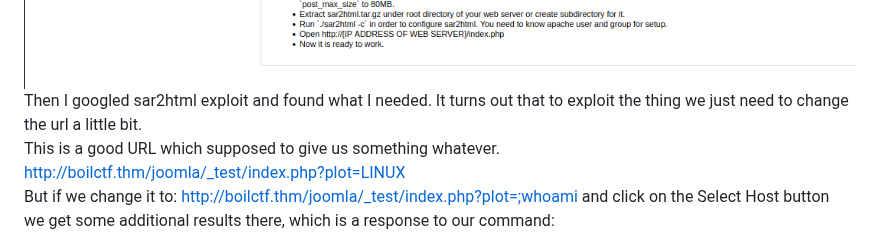
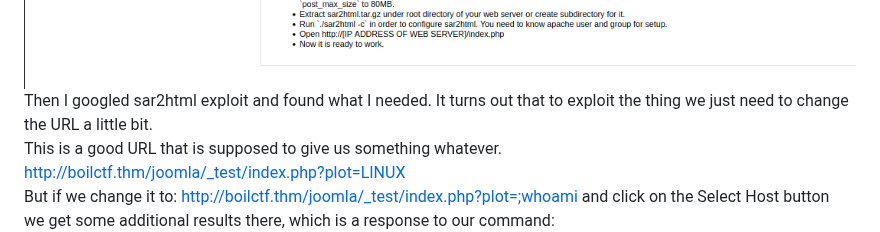
Before and after one commit to 0xt1m/ctf, a Markdown page: BoilCTF/report.md, the part around one of its changes. Drawn GitHub-style.

```diff
--- a/BoilCTF/report.md
+++ b/BoilCTF/report.md
@@ -53,8 +53,8 @@ tinymce/
 
 :bulb: After some time, I realized that I needed another tactic. I remembered that there was some weird thing on the _\_test_ page. So I went there.
 ![sar2html](./imgs/sar2html.png)
-Then I googled sar2html exploit and found what I needed. It turns out that to exploit the thing we just need to change the url a little bit.<br>
-This is a good URL which supposed to give us something whatever.<br>
+Then I googled sar2html exploit and found what I needed. It turns out that to exploit the thing we just need to change the URL a little bit.<br>
+This is a good URL that is supposed to give us something whatever.<br>
 http://boilctf.thm/joomla/_test/index.php?plot=LINUX<br>
 But if we change it to:
 http://boilctf.thm/joomla/_test/index.php?plot=;whoami and click on the Select Host button<br>
```
Also changed, not shown: other parts of BoilCTF/report.md (+1 -1 lines).
